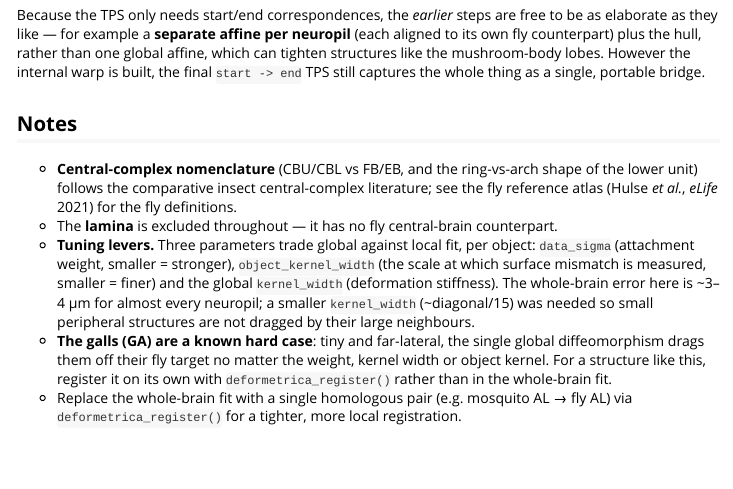
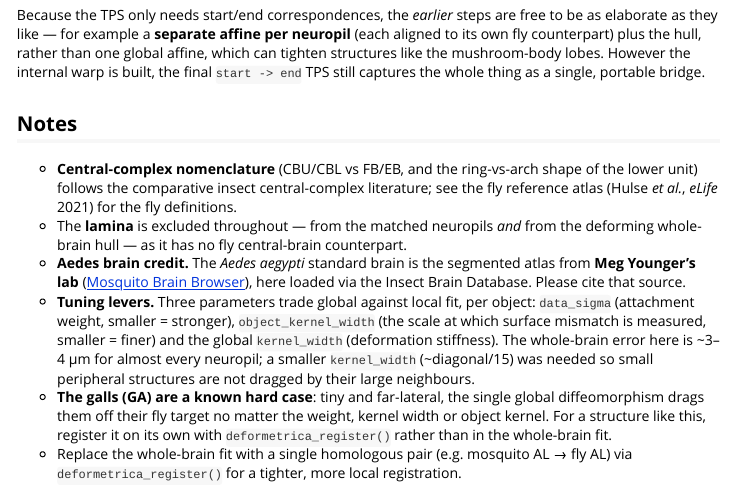
Before and after one commit to alexanderbates/deformetricar, an R Markdown document (vignettes/mosquito-to-fly.Rmd): the page in a window 1100 px wide, from 5910 px down. Rendered offline with R 4.5, knitr and Pandoc, with nearby package versions; long lines of code are wrapped.

Commit message:
Update mosquito-to-fly.Rmd

```diff
--- a/vignettes/mosquito-to-fly.Rmd
+++ b/vignettes/mosquito-to-fly.Rmd
@@ -343,7 +343,11 @@ final `start -> end` TPS still captures the whole thing as a single, portable br
 - **Central-complex nomenclature** (CBU/CBL vs FB/EB, and the ring-vs-arch shape of
   the lower unit) follows the comparative insect central-complex literature; see the
   fly reference atlas (Hulse *et al.*, *eLife* 2021) for the fly definitions.
-- The **lamina** is excluded throughout — it has no fly central-brain counterpart.
+- The **lamina** is excluded throughout — from the matched neuropils *and* from the
+  deforming whole-brain hull — as it has no fly central-brain counterpart.
+- **Aedes brain credit.** The *Aedes aegypti* standard brain is the segmented atlas
+  from **Meg Younger's lab** ([Mosquito Brain Browser](https://www.mosquitobrainbrowser.org/)),
+  here loaded via the Insect Brain Database. Please cite that source.
 - **Tuning levers.** Three parameters trade global against local fit, per object:
   `data_sigma` (attachment weight, smaller = stronger), `object_kernel_width` (the
   scale at which surface mismatch is measured, smaller = finer) and the global
```
